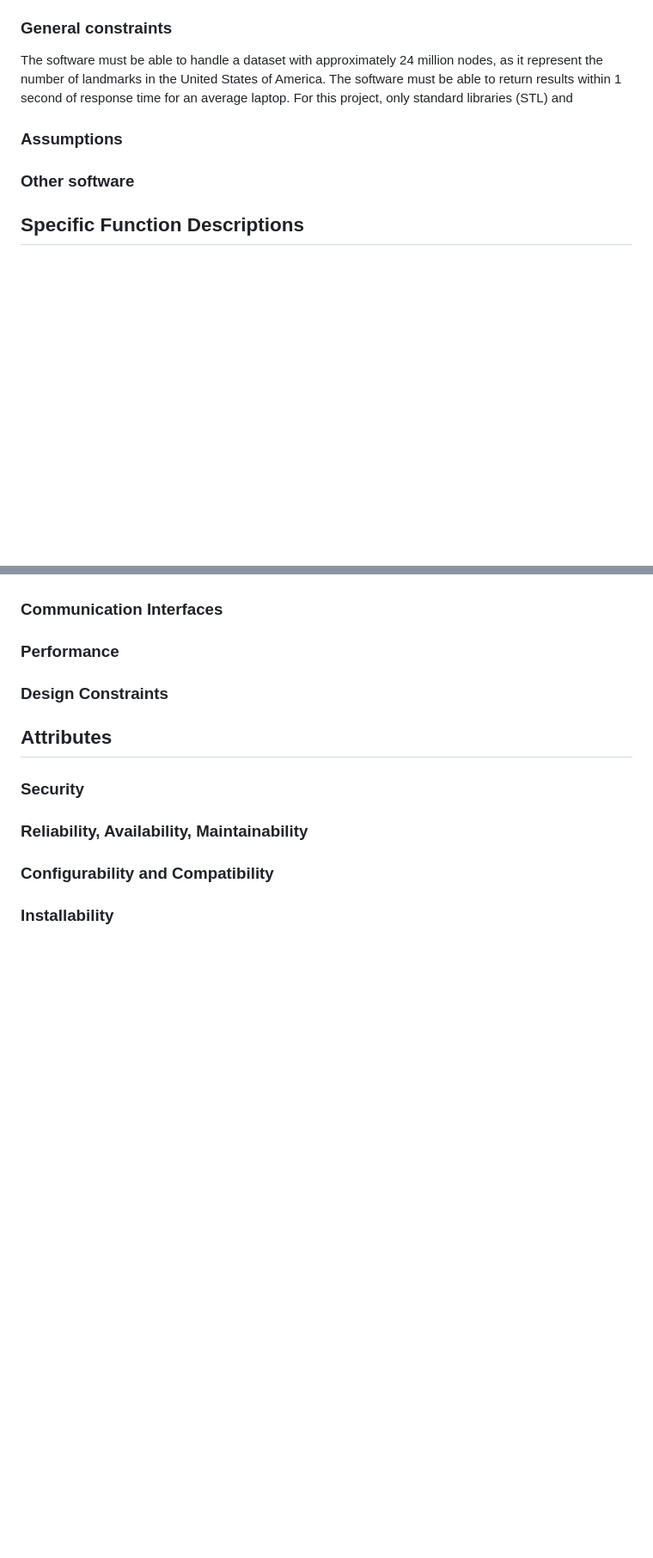
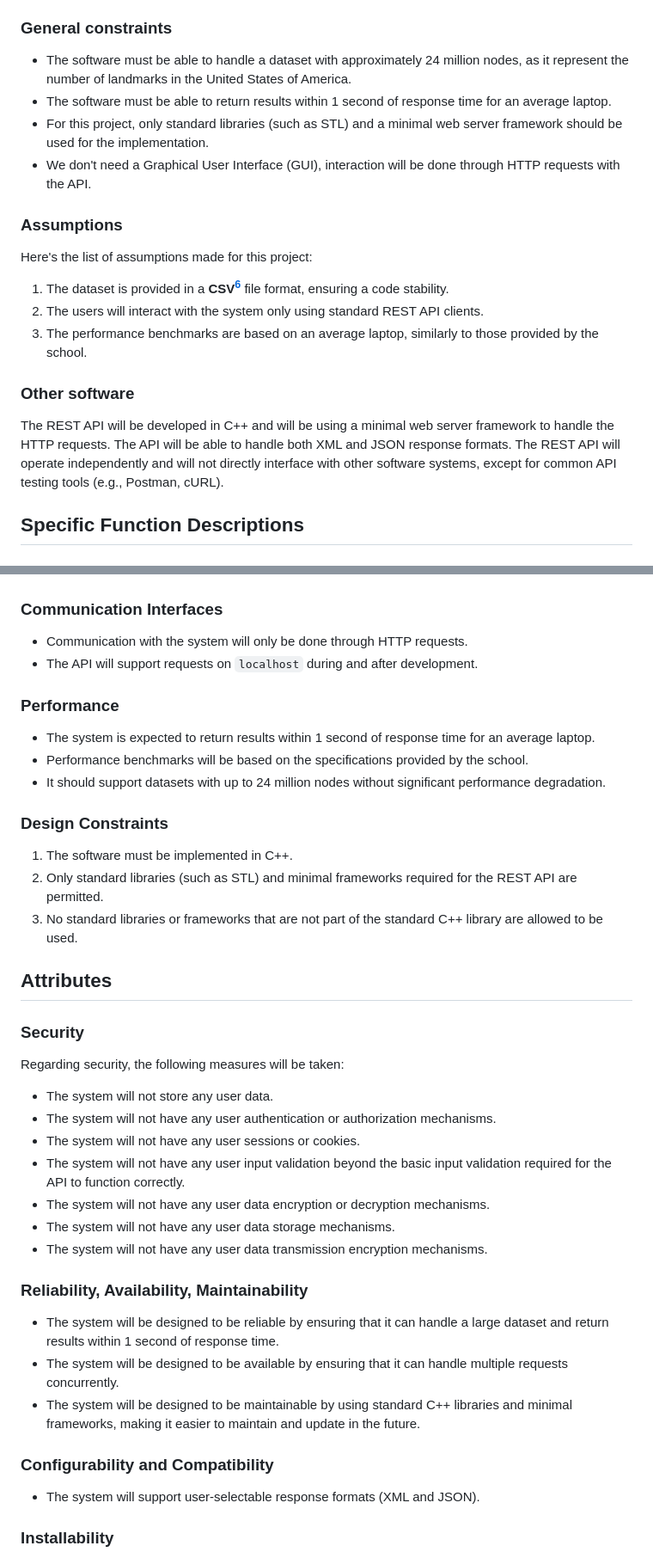
Before and after one commit to algosup/2024-2025-project-3-quickest-path-team-3, a Markdown page: Documents/FunctionalSpecification/FunctionalSpecification.md, 2 parts joined by grey strips. Shown: that part at 86% size. GitHub-like rendering; blank space fills up the shorter version.

```diff
--- a/Documents/FunctionalSpecification/FunctionalSpecification.md
+++ b/Documents/FunctionalSpecification/FunctionalSpecification.md
@@ -100,17 +100,23 @@ The API user will interact with the software through HTTP requests, and will be
 
 ### General constraints
 
-The software must be able to handle a dataset with approximately 24 million nodes, as it represent the number of landmarks in the United States of America.
-The software must be able to return results within 1 second of response time for an average laptop.
-For this project, only standard libraries (STL) and
+- The software must be able to handle a dataset with approximately 24 million nodes, as it represent the number of landmarks in the United States of America.
+- The software must be able to return results within 1 second of response time for an average laptop.
+- For this project, only standard libraries (such as STL) and a minimal web server framework should be used for the implementation.
+- We don't need a Graphical User Interface (GUI), interaction will be done through HTTP requests with the API.
 
 ### Assumptions
 
-<!-- List any assumptions that were made in specifying the functional requirements. -->
+Here's the list of assumptions made for this project:
+
+1. The dataset is provided in a **CSV[^6]** file format, ensuring a code stability.
+2. The users will interact with the system only using standard REST API clients.
+3. The performance benchmarks are based on an average laptop, similarly to those provided by the school.
 
 ### Other software
 
-<!-- How does the program interact with other software, such as spreadsheets, word processing or presentation software? For example, can a user cut and paste from the application to other Windows software programs? Does the program import/export data to other software? Does the program use any communication, integration, or protocols to exchange data with other software? -->
+The REST API will be developed in C++ and will be using a minimal web server framework to handle the HTTP requests. The API will be able to handle both XML and JSON response formats.
+The REST API will operate independently and will not directly interface with other software systems, except for common API testing tools (e.g., Postman, cURL).
 
 ## Specific Function Descriptions
 
@@ -152,29 +215,44 @@ The navigation flow of the windows, menus, and options is described, along with
 
 ### Communication Interfaces
 
-<!-- Describes how the software product will communicate with itself (for multi-platform applications) or other software applications, including items such as networking, email, intranet, and Internet communications. -->
+- Communication with the system will only be done through HTTP requests.
+- The API will support requests on `localhost` during and after development.
 
 ### Performance
 
-<!-- Discuss items such as response times, throughput requirements, data volume requirements, maximum data file size or problem complexity, maximum number of concurrent uses, and peak load requirements (for web-based applications). Includes expected response times for entering information, querying data files and databases, performing calculations of various complexities, and importing/exporting data. -->
+- The system is expected to return results within 1 second of response time for an average laptop.
+- Performance benchmarks will be based on the specifications provided by the school.
+- It should support datasets with up to 24 million nodes without significant performance degradation.
 
 ### Design Constraints
 
-<!-- Examples of constraints that affect software design choices are items such as memory constraints involving minimum and maximum RAM and hard disk space, and limitations arising from hardware, software or communications standards. -->
+1. The software must be implemented in C++.
+2. Only standard libraries (such as STL) and minimal frameworks required for the REST API are permitted.
+3. No standard libraries or frameworks that are not part of the standard C++ library are allowed to be used.
 
 ## Attributes
 
 ### Security
 
-<!-- Describe any password-protected access levels such as operator, engineer/modeler, manager, database administrator-and which functionality will be accessible to each access level. If relevant, describes the planned approach to locking the software. -->
+Regarding security, the following measures will be taken:
+
+- The system will not store any user data.
+- The system will not have any user authentication or authorization mechanisms.
+- The system will not have any user sessions or cookies.
+- The system will not have any user input validation beyond the basic input validation required for the API to function correctly.
+- The system will not have any user data encryption or decryption mechanisms.
+- The system will not have any user data storage mechanisms.
+- The system will not have any user data transmission encryption mechanisms.
 
 ### Reliability, Availability, Maintainability
 
-<!-- Describe requirements items such as days or weeks of continuous operation, strategy for data recovery, code structuring for ease of future modification. -->
+- The system will be designed to be reliable by ensuring that it can handle a large dataset and return results within 1 second of response time.
+- The system will be designed to be available by ensuring that it can handle multiple requests concurrently.
+- The system will be designed to be maintainable by using standard C++ libraries and minimal frameworks, making it easier to maintain and update in the future.
 
 ### Configurability and Compatibility
 
-<!-- Describe requirements such as those connected with individual customization or operation in specific computing environments. -->
+- The system will support user-selectable response formats (XML and JSON).
 
 ### Installability
 
```
Also changed, not shown: other parts of Documents/FunctionalSpecification/FunctionalSpecification.md (+91 -21 lines).
